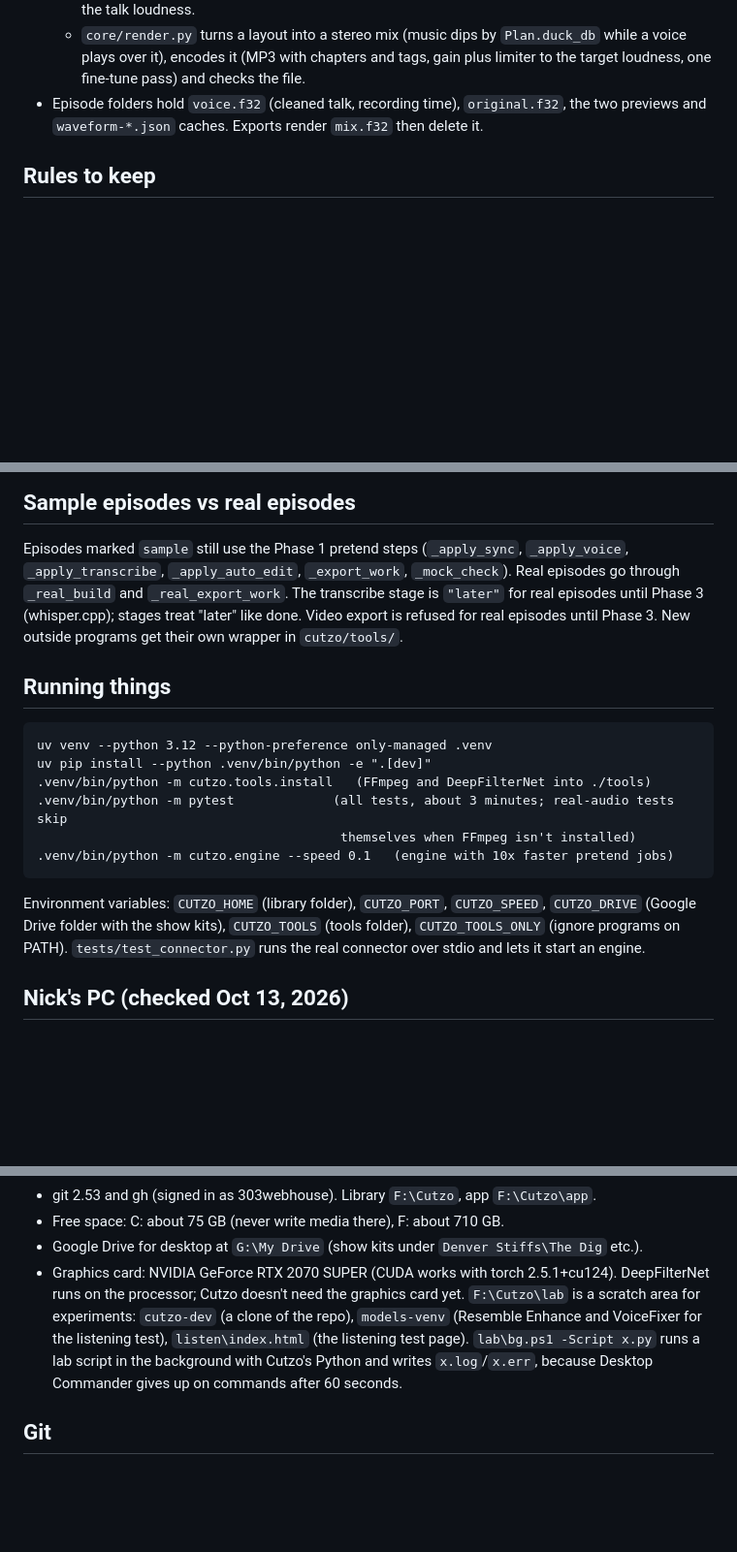
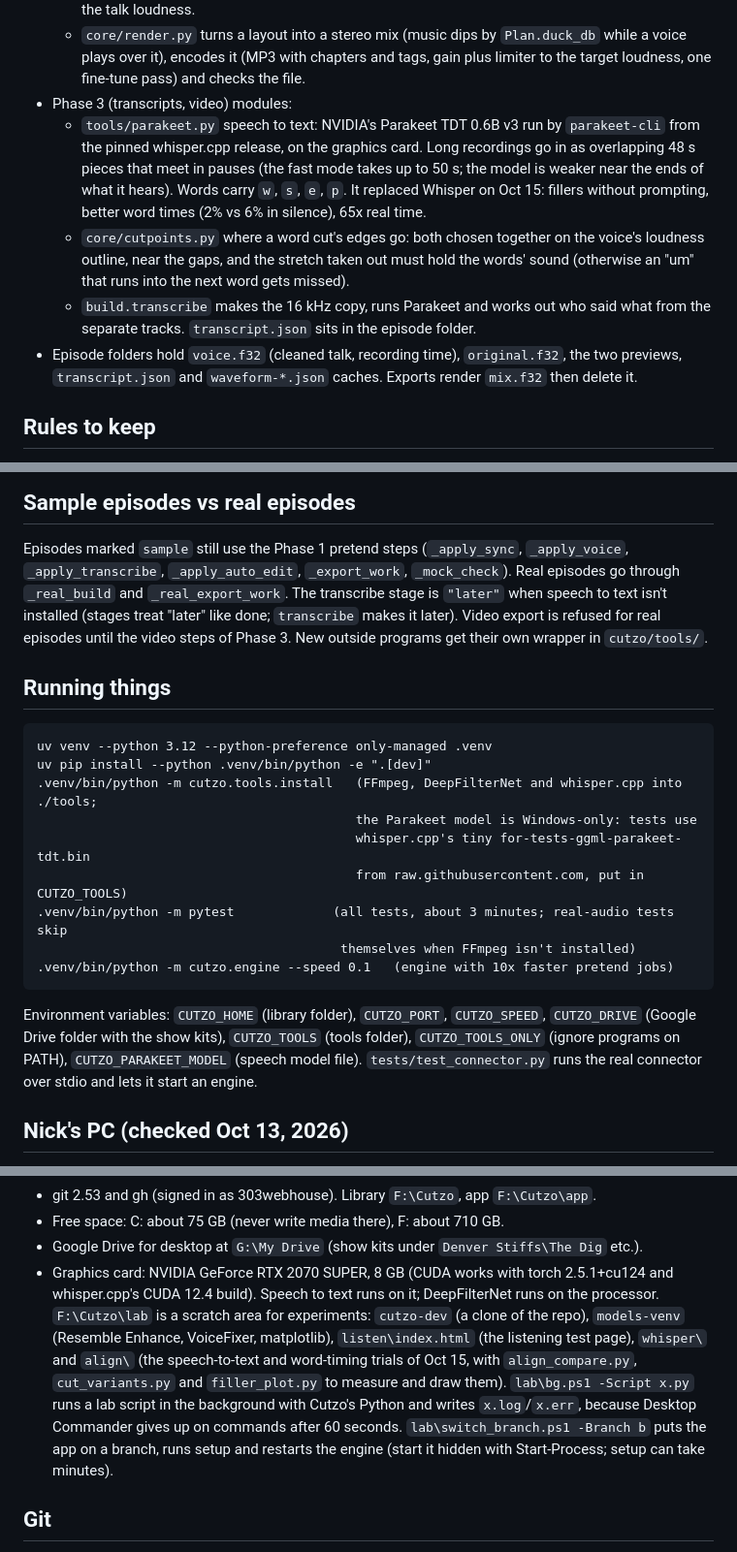
Before and after one commit to 303webhouse/cutzo, a Markdown page: CLAUDE.md, 3 parts joined by grey strips. Shown at 97% size. GitHub-like rendering; blank space fills up the shorter version.

Commit message:
CLAUDE.md: Parakeet, cut points and the lab tools
Co-Authored-By: Claude Opus 5.5 <noreply@anthropic.com>
Claude-Session: https://claude.ai/code/session_01BJEPPqEFVjuPrRkUVQetaG

````diff
--- a/CLAUDE.md
+++ b/CLAUDE.md
@@ -62,8 +62,19 @@ scripts/setup.ps1, scripts/update.ps1  + Setup Cutzo.bat / Update Cutzo.bat (CRL
   - `core/render.py` turns a layout into a stereo mix (music dips by `Plan.duck_db` while a voice
     plays over it), encodes it (MP3 with chapters and tags, gain plus limiter to the target
     loudness, one fine-tune pass) and checks the file.
+- Phase 3 (transcripts, video) modules:
+  - `tools/parakeet.py` speech to text: NVIDIA's Parakeet TDT 0.6B v3 run by `parakeet-cli`
+    from the pinned whisper.cpp release, on the graphics card. Long recordings go in as
+    overlapping 48 s pieces that meet in pauses (the fast mode takes up to 50 s; the model is
+    weaker near the ends of what it hears). Words carry `w`, `s`, `e`, `p`. It replaced Whisper
+    on Oct 15: fillers without prompting, better word times (2% vs 6% in silence), 65x real time.
+  - `core/cutpoints.py` where a word cut's edges go: both chosen together on the voice's
+    loudness outline, near the gaps, and the stretch taken out must hold the words' sound
+    (otherwise an "um" that runs into the next word gets missed).
+  - `build.transcribe` makes the 16 kHz copy, runs Parakeet and works out who said what from
+    the separate tracks. `transcript.json` sits in the episode folder.
 - Episode folders hold `voice.f32` (cleaned talk, recording time), `original.f32`, the two
-  previews and `waveform-*.json` caches. Exports render `mix.f32` then delete it.
+  previews, `transcript.json` and `waveform-*.json` caches. Exports render `mix.f32` then delete it.
 
 ## Rules to keep
 
@@ -94,16 +105,20 @@ scripts/setup.ps1, scripts/update.ps1  + Setup Cutzo.bat / Update Cutzo.bat (CRL
 
 Episodes marked `sample` still use the Phase 1 pretend steps (`_apply_sync`, `_apply_voice`,
 `_apply_transcribe`, `_apply_auto_edit`, `_export_work`, `_mock_check`). Real episodes go
-through `_real_build` and `_real_export_work`. The transcribe stage is `"later"` for real
-episodes until Phase 3 (whisper.cpp); stages treat "later" like done. Video export is refused
-for real episodes until Phase 3. New outside programs get their own wrapper in `cutzo/tools/`.
+through `_real_build` and `_real_export_work`. The transcribe stage is `"later"` when speech to
+text isn't installed (stages treat "later" like done; `transcribe` makes it later). Video
+export is refused for real episodes until the video steps of Phase 3. New outside programs get
+their own wrapper in `cutzo/tools/`.
 
 ## Running things
 
 ```
 uv venv --python 3.12 --python-preference only-managed .venv
 uv pip install --python .venv/bin/python -e ".[dev]"
-.venv/bin/python -m cutzo.tools.install   (FFmpeg and DeepFilterNet into ./tools)
+.venv/bin/python -m cutzo.tools.install   (FFmpeg, DeepFilterNet and whisper.cpp into ./tools;
+                                          the Parakeet model is Windows-only: tests use
+                                          whisper.cpp's tiny for-tests-ggml-parakeet-tdt.bin
+                                          from raw.githubusercontent.com, put in CUTZO_TOOLS)
 .venv/bin/python -m pytest             (all tests, about 3 minutes; real-audio tests skip
                                         themselves when FFmpeg isn't installed)
 .venv/bin/python -m cutzo.engine --speed 0.1   (engine with 10x faster pretend jobs)
@@ -111,7 +126,7 @@ uv pip install --python .venv/bin/python -e ".[dev]"
 
 Environment variables: `CUTZO_HOME` (library folder), `CUTZO_PORT`, `CUTZO_SPEED`,
 `CUTZO_DRIVE` (Google Drive folder with the show kits), `CUTZO_TOOLS` (tools folder),
-`CUTZO_TOOLS_ONLY` (ignore programs on PATH).
+`CUTZO_TOOLS_ONLY` (ignore programs on PATH), `CUTZO_PARAKEET_MODEL` (speech model file).
 `tests/test_connector.py` runs the real connector over stdio and lets it start an engine.
 
 ## Nick's PC (checked Oct 13, 2026)
@@ -130,12 +145,17 @@ Environment variables: `CUTZO_HOME` (library folder), `CUTZO_PORT`, `CUTZO_SPEED
 - git 2.53 and gh (signed in as 303webhouse). Library `F:\Cutzo`, app `F:\Cutzo\app`.
 - Free space: C: about 75 GB (never write media there), F: about 710 GB.
 - Google Drive for desktop at `G:\My Drive` (show kits under `Denver Stiffs\The Dig` etc.).
-- Graphics card: NVIDIA GeForce RTX 2070 SUPER (CUDA works with torch 2.5.1+cu124). DeepFilterNet
-  runs on the processor; Cutzo doesn't need the graphics card yet. `F:\Cutzo\lab` is a scratch area for
-  experiments: `cutzo-dev` (a clone of the repo), `models-venv` (Resemble Enhance and
-  VoiceFixer for the listening test), `listen\index.html` (the listening test page).
+- Graphics card: NVIDIA GeForce RTX 2070 SUPER, 8 GB (CUDA works with torch 2.5.1+cu124 and
+  whisper.cpp's CUDA 12.4 build). Speech to text runs on it; DeepFilterNet runs on the processor.
+  `F:\Cutzo\lab` is a scratch area for
+  experiments: `cutzo-dev` (a clone of the repo), `models-venv` (Resemble Enhance, VoiceFixer,
+  matplotlib), `listen\index.html` (the listening test page), `whisper\` and `align\` (the
+  speech-to-text and word-timing trials of Oct 15, with `align_compare.py`, `cut_variants.py`
+  and `filler_plot.py` to measure and draw them).
   `lab\bg.ps1 -Script x.py` runs a lab script in the background with Cutzo's Python and
   writes `x.log`/`x.err`, because Desktop Commander gives up on commands after 60 seconds.
+  `lab\switch_branch.ps1 -Branch b` puts the app on a branch, runs setup and restarts the engine
+  (start it hidden with Start-Process; setup can take minutes).
 
 ## Git
 
````
